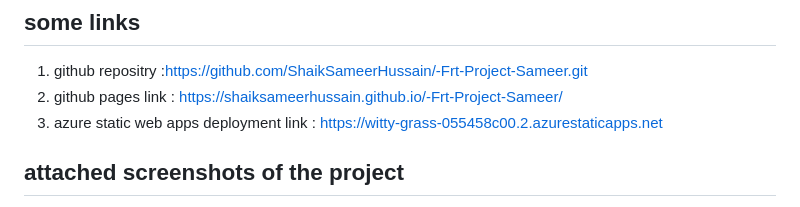
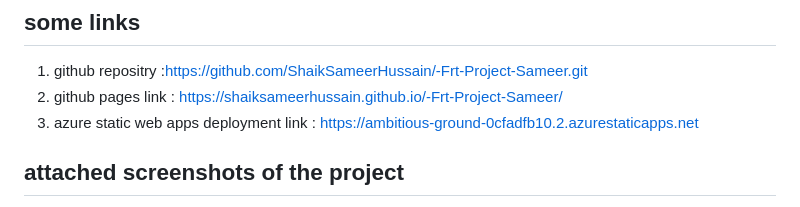
Before and after one commit to ShaikSameerHussain/-Frt-Project-Sameer, a Markdown page: README.md, the part around the change. Drawn GitHub-style.

```diff
--- a/README.md
+++ b/README.md
@@ -31,7 +31,7 @@
 ## some links
   1. github repositry :https://github.com/ShaikSameerHussain/-Frt-Project-Sameer.git
   2. github pages link : https://shaiksameerhussain.github.io/-Frt-Project-Sameer/
-  3. azure static web apps deployment link : https://witty-grass-055458c00.2.azurestaticapps.net
+  3. azure static web apps deployment link : https://ambitious-ground-0cfadfb10.2.azurestaticapps.net
 
 
 ## attached screenshots of the project
```
